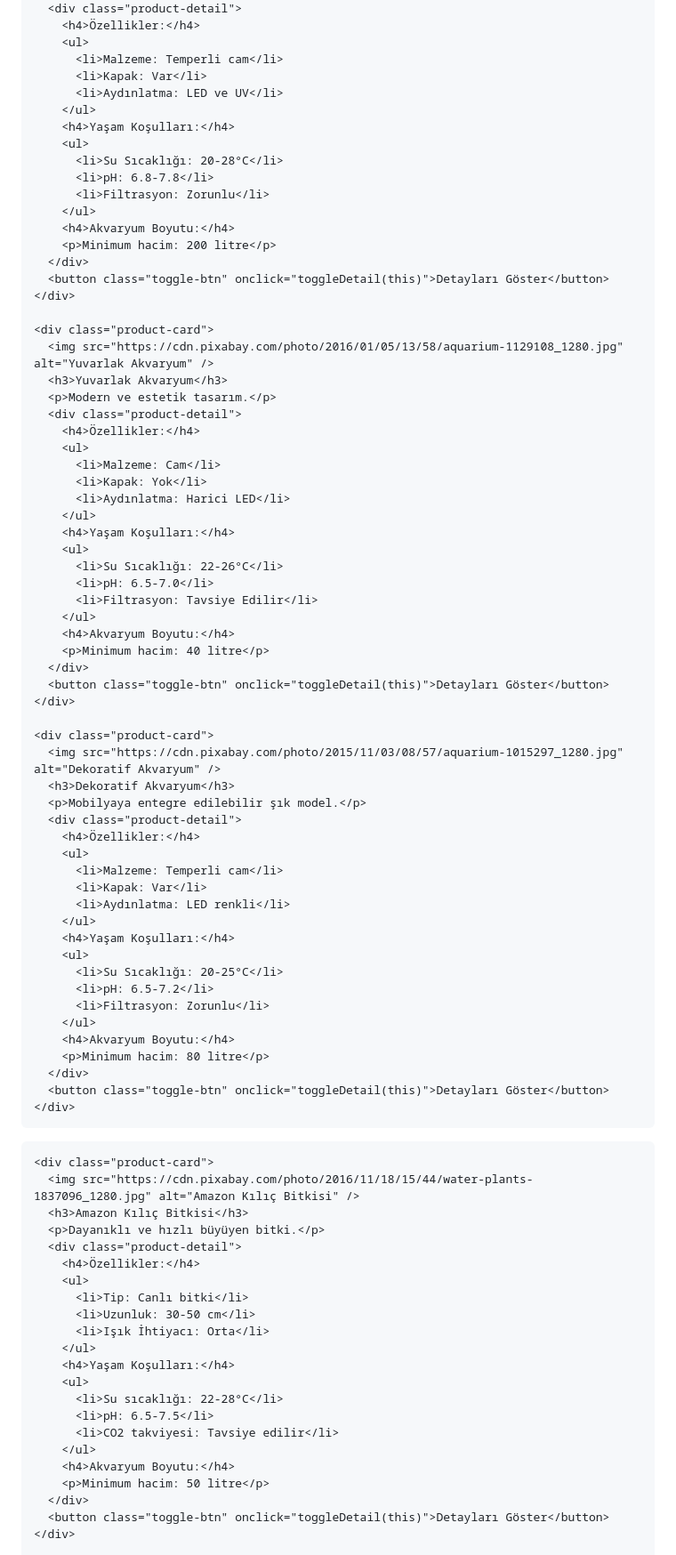
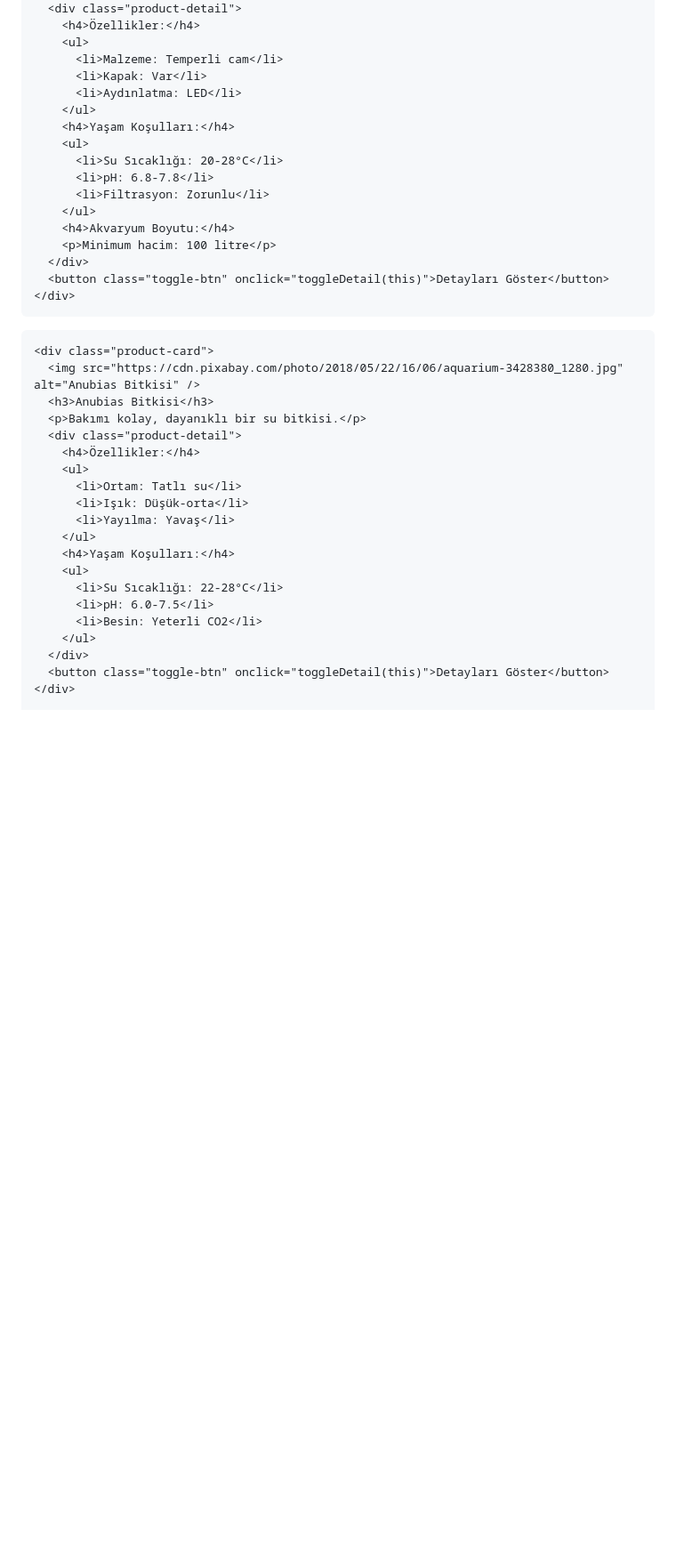
Before and after one commit to CesurAkvaryum/cesur, a Markdown page: README.md, the part around the change printed below. Shown: that part at 89% size. Rendered like a GitHub page; blank space fills up the shorter version.

```diff
--- a/README.md
+++ b/README.md
@@ -248,7 +248,7 @@
         <ul>
           <li>Malzeme: Temperli cam</li>
           <li>Kapak: Var</li>
-          <li>Aydınlatma: LED ve UV</li>
+          <li>Aydınlatma: LED</li>
         </ul>
         <h4>Yaşam Koşulları:</h4>
         <ul>
@@ -257,53 +257,7 @@
           <li>Filtrasyon: Zorunlu</li>
         </ul>
         <h4>Akvaryum Boyutu:</h4>
-        <p>Minimum hacim: 200 litre</p>
-      </div>
-      <button class="toggle-btn" onclick="toggleDetail(this)">Detayları Göster</button>
-    </div>
-
-    <div class="product-card">
-      <img src="https://cdn.pixabay.com/photo/2016/01/05/13/58/aquarium-1129108_1280.jpg" alt="Yuvarlak Akvaryum" />
-      <h3>Yuvarlak Akvaryum</h3>
-      <p>Modern ve estetik tasarım.</p>
-      <div class="product-detail">
-        <h4>Özellikler:</h4>
-        <ul>
-          <li>Malzeme: Cam</li>
-          <li>Kapak: Yok</li>
-          <li>Aydınlatma: Harici LED</li>
-        </ul>
-        <h4>Yaşam Koşulları:</h4>
-        <ul>
-          <li>Su Sıcaklığı: 22-26°C</li>
-          <li>pH: 6.5-7.0</li>
-          <li>Filtrasyon: Tavsiye Edilir</li>
-        </ul>
-        <h4>Akvaryum Boyutu:</h4>
-        <p>Minimum hacim: 40 litre</p>
-      </div>
-      <button class="toggle-btn" onclick="toggleDetail(this)">Detayları Göster</button>
-    </div>
-
-    <div class="product-card">
-      <img src="https://cdn.pixabay.com/photo/2015/11/03/08/57/aquarium-1015297_1280.jpg" alt="Dekoratif Akvaryum" />
-      <h3>Dekoratif Akvaryum</h3>
-      <p>Mobilyaya entegre edilebilir şık model.</p>
-      <div class="product-detail">
-        <h4>Özellikler:</h4>
-        <ul>
-          <li>Malzeme: Temperli cam</li>
-          <li>Kapak: Var</li>
-          <li>Aydınlatma: LED renkli</li>
-        </ul>
-        <h4>Yaşam Koşulları:</h4>
-        <ul>
-          <li>Su Sıcaklığı: 20-25°C</li>
-          <li>pH: 6.5-7.2</li>
-          <li>Filtrasyon: Zorunlu</li>
-        </ul>
-        <h4>Akvaryum Boyutu:</h4>
-        <p>Minimum hacim: 80 litre</p>
+        <p>Minimum hacim: 100 litre</p>
       </div>
       <button class="toggle-btn" onclick="toggleDetail(this)">Detayları Göster</button>
     </div>
@@ -316,24 +270,22 @@
   <div class="scroll-section">
 
     <div class="product-card">
-      <img src="https://cdn.pixabay.com/photo/2016/11/18/15/44/water-plants-1837096_1280.jpg" alt="Amazon Kılıç Bitkisi" />
-      <h3>Amazon Kılıç Bitkisi</h3>
-      <p>Dayanıklı ve hızlı büyüyen bitki.</p>
+      <img src="https://cdn.pixabay.com/photo/2018/05/22/16/06/aquarium-3428380_1280.jpg" alt="Anubias Bitkisi" />
+      <h3>Anubias Bitkisi</h3>
+      <p>Bakımı kolay, dayanıklı bir su bitkisi.</p>
       <div class="product-detail">
         <h4>Özellikler:</h4>
         <ul>
-          <li>Tip: Canlı bitki</li>
-          <li>Uzunluk: 30-50 cm</li>
-          <li>Işık İhtiyacı: Orta</li>
+          <li>Ortam: Tatlı su</li>
+          <li>Işık: Düşük-orta</li>
+          <li>Yayılma: Yavaş</li>
         </ul>
         <h4>Yaşam Koşulları:</h4>
         <ul>
-          <li>Su sıcaklığı: 22-28°C</li>
-          <li>pH: 6.5-7.5</li>
-          <li>CO2 takviyesi: Tavsiye edilir</li>
+          <li>Su Sıcaklığı: 22-28°C</li>
+          <li>pH: 6.0-7.5</li>
+          <li>Besin: Yeterli CO2</li>
         </ul>
-        <h4>Akvaryum Boyutu:</h4>
-        <p>Minimum hacim: 50 litre</p>
       </div>
       <button class="toggle-btn" onclick="toggleDetail(this)">Detayları Göster</button>
     </div>
```
Also changed, not shown: other parts of README.md (+79 -88 lines).
